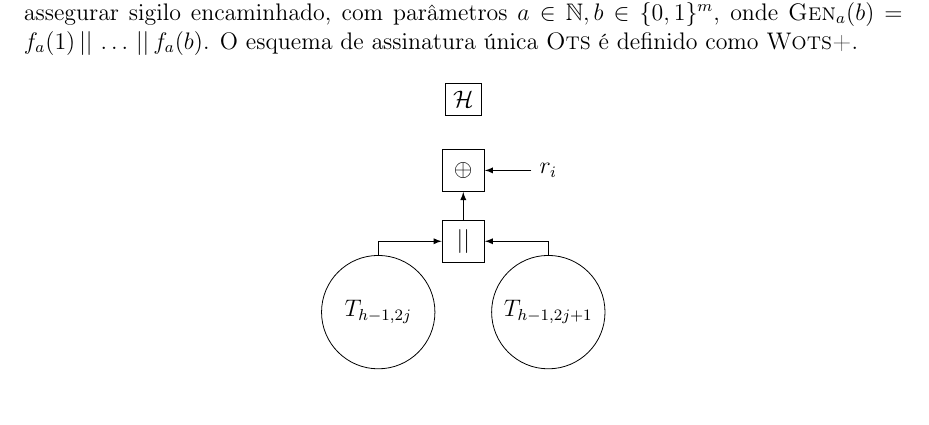
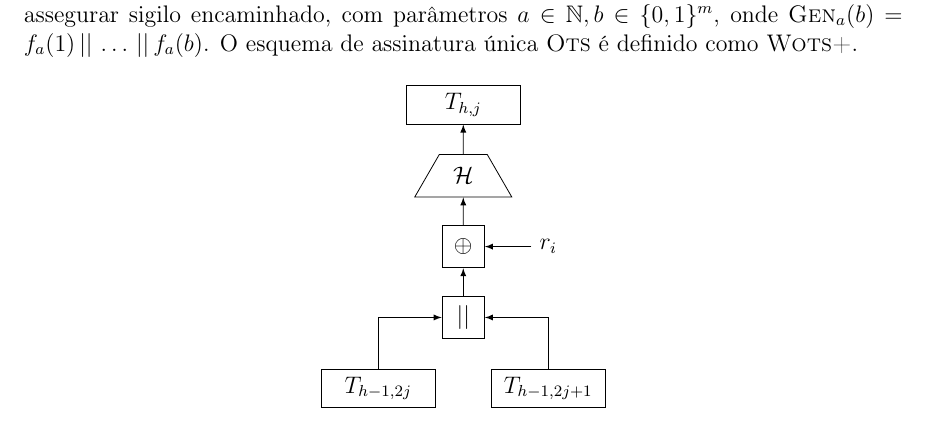
Before and after one commit to zambonin/bsc, a LaTeX document (bsc.tex): part of page 26 of 37, cut so that both start at the same text. Compiled offline with pdfLaTeX.

Commit message:
sharelatex: update bsc.tex from r29640 to r29692

```diff
--- a/bsc.tex
+++ b/bsc.tex
@@ -10,7 +10,7 @@
 
 \usepackage{todonotes}
 
-\usetikzlibrary{matrix, arrows, decorations.markings}
+\usetikzlibrary{matrix, arrows, decorations.markings, shapes.geometric}
 
 \newcommand{\hh}{\mathcal{H}}
 \newcommand{\pk}{\mathcal{P}_k}
@@ -1422,17 +1422,20 @@ Assim, tome um parâmetro de segurança $m$ e o parâmetro de Winternitz $w$, a
 \begin{figure}[ht]
     \centering
     \begin{tikzpicture}
-        \node[draw,circle,minimum size=2cm] (left) at (0.5, -2) {$T_{h - 1, 2j}$};
-        \node[draw,circle,minimum size=2cm] (right) at (3.5, -2) {$T_{h - 1, 2j + 1}$};
+        \node[draw,minimum width=2cm] (left) at (0.5, -2) {$T_{h - 1, 2j}$};
+        \node[draw,minimum width=2cm] (right) at (3.5, -2) {$T_{h - 1, 2j + 1}$};
         \node[draw,minimum size=0.75cm] (concat) at (2, -0.75) {$\concat$};
         \node[draw,minimum size=0.75cm] (oplus) at (2, 0.5) {$\oplus$};
         \node (mask) at (3.5, 0.5) {$r_i$};
-        \node[draw,minimum size=0.75] (hash) at (2, 1.75) {$\hh{}$};
+        \node[draw,trapezium,minimum size=0.75cm] (hash) at (2, 1.75) {$\hh{}$};
+        \node[draw,minimum width=2cm] (father) at (2, 3) {$T_{h, j}$};
 
         \draw[-latex] (left) to (0.5, -0.75) to (concat);
         \draw[-latex] (right) to (3.5, -0.75) to (concat);
         \draw[-latex] (concat) to (oplus);
         \draw[-latex] (mask) to (oplus);
+        \draw[-latex] (oplus) to (hash);
+        \draw[-latex] (hash) to (father);
     \end{tikzpicture}
     \caption{Construção da árvore XMSS.}
     \label{fig:8}
```
